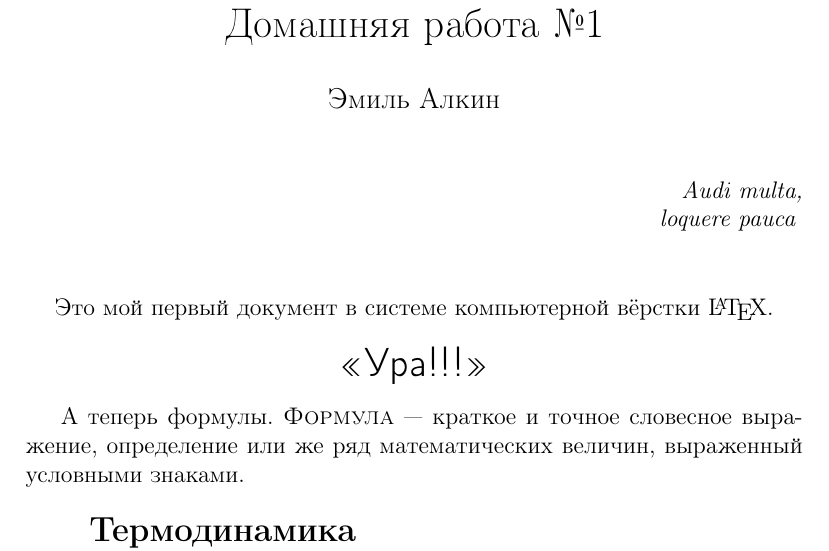
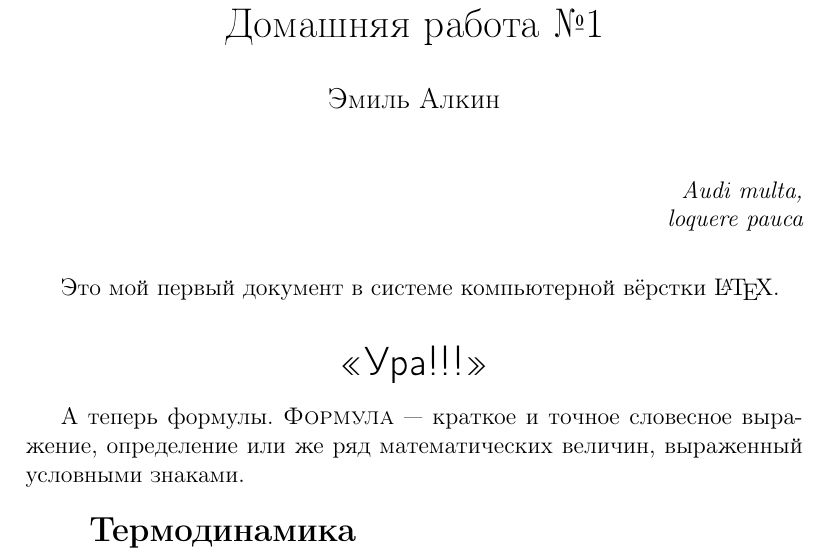
Before and after one commit to DIHT-LaTeX/mipt-latex-fall2018-AlkinEmil, a LaTeX document (task1.tex): part of page 1 of 2, cut so that both start at the same text. Compiled offline with pdfLaTeX.

Commit message:
Update task1.tex

```diff
--- a/task1.tex
+++ b/task1.tex
@@ -8,16 +8,13 @@
 
 \begin{document}
 	\maketitle
-	\hfill {\itshape Audi multa,} \par
-	\hfill {\itshape loquere pauca}
+	{\itshape \hfill Audi multa, \par
+	\hfill loquere pauca} \par
 	\vspace{20 pt}
+	Это мой первый документ в системе компьютерной вёрстки \LaTeX .\\
 	\begin{center}
-		Это мой первый документ в системе компьютерной вёрстки \LaTeX .
-		\\[12pt]
-		{\sffamily \LARGE <<Ура!!!>>}
+	{\sffamily \LARGE <<Ура!!!>>}
 	\end{center}
 
-	А теперь формулы. {\scshape Формула} --- краткое и точное словесное выражение, определение или же ряд математических величин, выраженный условными знаками.
-	\\[15pt]
-	\hspace*{28pt} {\bfseries \Large Термодинамика}
-	\par
+	А теперь формулы. {\scshape Формула}~--- краткое и точное словесное выражение, определение или же ряд математических величин, выраженный условными знаками.\\[15pt]
+	\hspace*{28pt} {\bfseries \Large Термодинамика} \par
```
Also changed, not shown: task1.tex (19 more changed lines).
